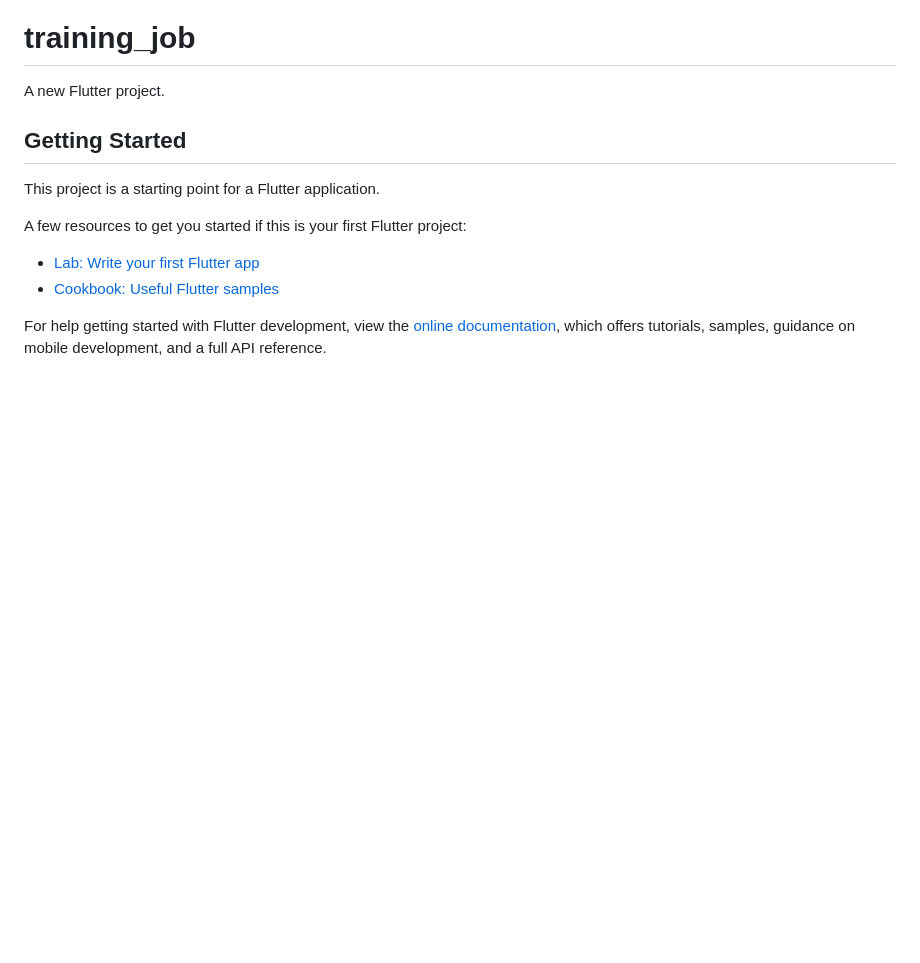
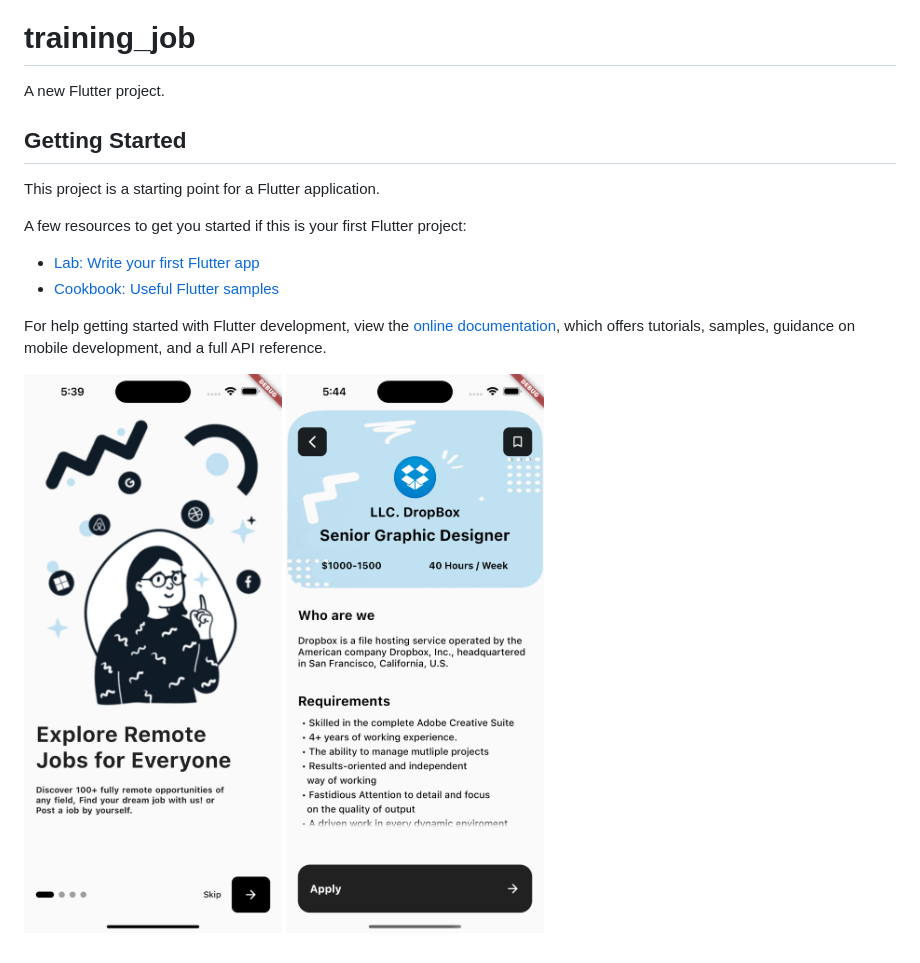
Before and after one commit to nicolas-alexandris/training_job, a Markdown page: README.md, the part around the change. Rendered like a GitHub page; pictures changed too: visual_job.png (added), visual_tutorial.png (added); blank space fills up the shorter version.

Commit message:
added images to readme

```diff
--- a/README.md
+++ b/README.md
@@ -14,3 +14,6 @@ A few resources to get you started if this is your first Flutter project:
 For help getting started with Flutter development, view the
 [online documentation](https://docs.flutter.dev/), which offers tutorials,
 samples, guidance on mobile development, and a full API reference.
+
+![alt text](visual_tutorial.png)
+![alt text](visual_job.png)
```
Also changed, not shown: 1 other file.
